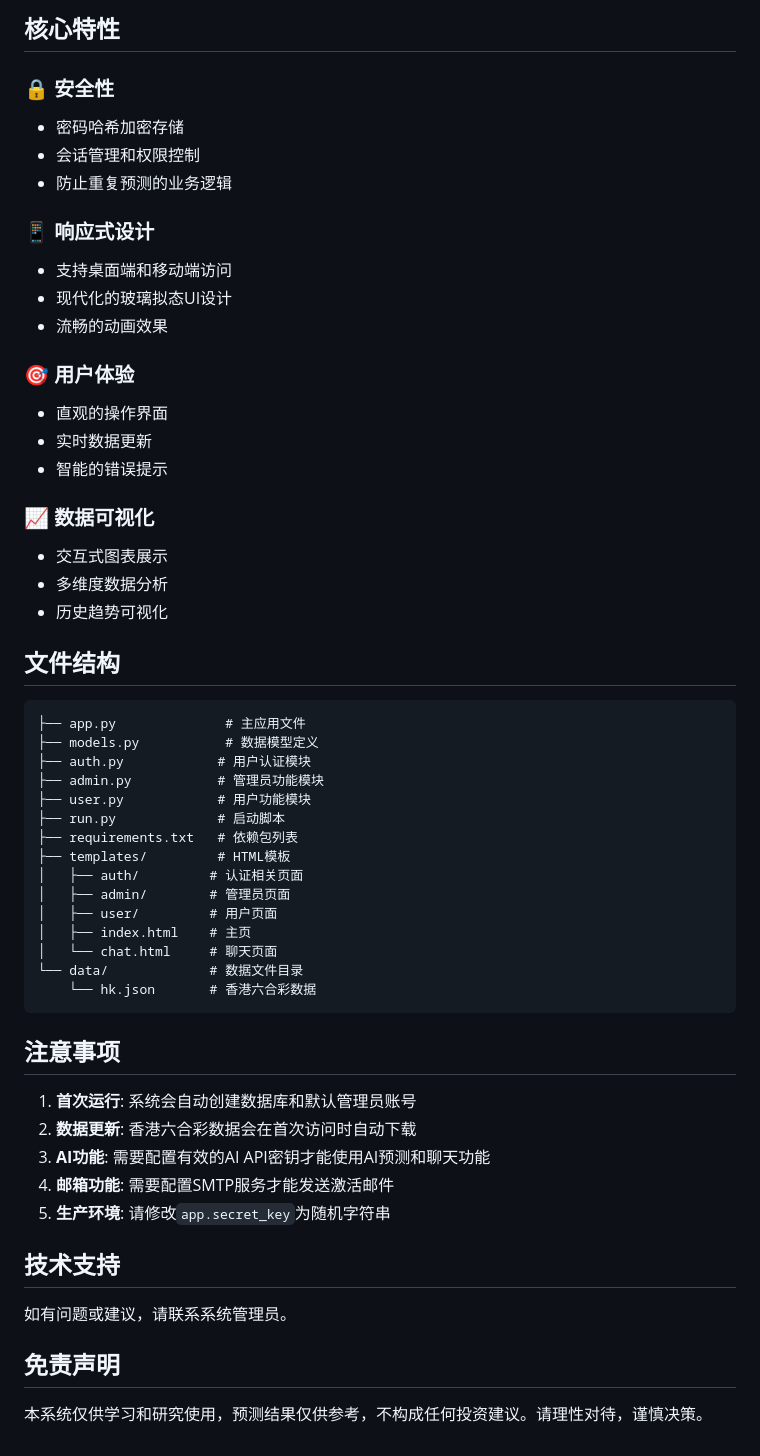
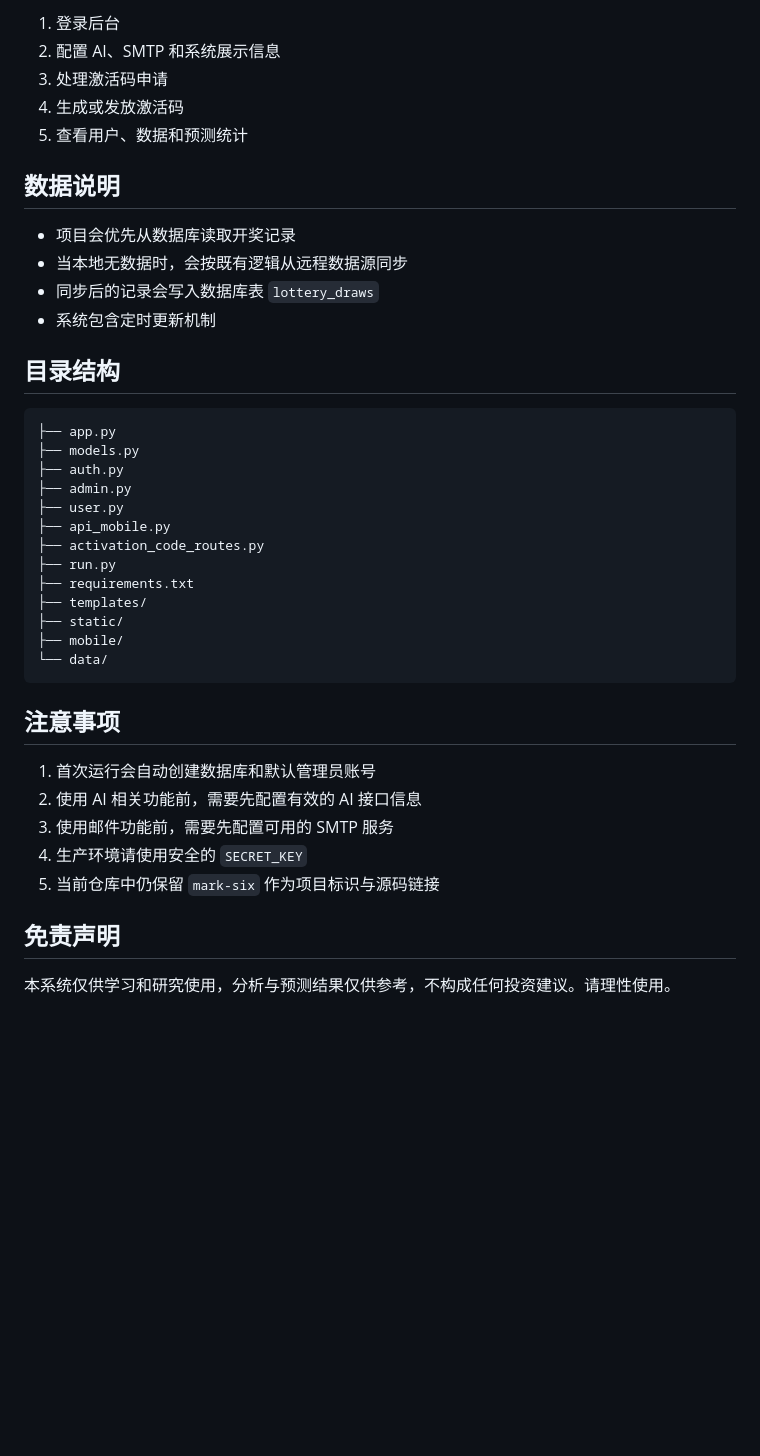
Before and after one commit to e5sub/mark-six, a Markdown page: README.md, the part around one of its changes. GitHub-like rendering; blank space fills up the shorter version.

````diff
--- a/README.md
+++ b/README.md
@@ -112,58 +156,43 @@ python run.py
 
-## 核心特性
+1. 登录后台
+2. 配置 AI、SMTP 和系统展示信息
+3. 处理激活码申请
+4. 生成或发放激活码
+5. 查看用户、数据和预测统计
 
-### 🔒 安全性
-- 密码哈希加密存储
-- 会话管理和权限控制
-- 防止重复预测的业务逻辑
+## 数据说明
 
-### 📱 响应式设计
-- 支持桌面端和移动端访问
-- 现代化的玻璃拟态UI设计
-- 流畅的动画效果
+- 项目会优先从数据库读取开奖记录
+- 当本地无数据时，会按既有逻辑从远程数据源同步
+- 同步后的记录会写入数据库表 `lottery_draws`
+- 系统包含定时更新机制
 
-### 🎯 用户体验
-- 直观的操作界面
-- 实时数据更新
-- 智能的错误提示
+## 目录结构
 
-### 📈 数据可视化
-- 交互式图表展示
-- 多维度数据分析
-- 历史趋势可视化
-
-## 文件结构
-
-```
-├── app.py              # 主应用文件
-├── models.py           # 数据模型定义
-├── auth.py            # 用户认证模块
-├── admin.py           # 管理员功能模块
-├── user.py            # 用户功能模块
-├── run.py             # 启动脚本
-├── requirements.txt   # 依赖包列表
-├── templates/         # HTML模板
-│   ├── auth/         # 认证相关页面
-│   ├── admin/        # 管理员页面
-│   ├── user/         # 用户页面
-│   ├── index.html    # 主页
-│   └── chat.html     # 聊天页面
-└── data/             # 数据文件目录
-    └── hk.json       # 香港六合彩数据
+```text
+├── app.py
+├── models.py
+├── auth.py
+├── admin.py
+├── user.py
+├── api_mobile.py
+├── activation_code_routes.py
+├── run.py
+├── requirements.txt
+├── templates/
+├── static/
+├── mobile/
+└── data/
 ```
 
 ## 注意事项
 
-1. **首次运行**: 系统会自动创建数据库和默认管理员账号
-2. **数据更新**: 香港六合彩数据会在首次访问时自动下载
-3. **AI功能**: 需要配置有效的AI API密钥才能使用AI预测和聊天功能
-4. **邮箱功能**: 需要配置SMTP服务才能发送激活邮件
-5. **生产环境**: 请修改`app.secret_key`为随机字符串
-
-## 技术支持
-
-如有问题或建议，请联系系统管理员。
+1. 首次运行会自动创建数据库和默认管理员账号
+2. 使用 AI 相关功能前，需要先配置有效的 AI 接口信息
+3. 使用邮件功能前，需要先配置可用的 SMTP 服务
+4. 生产环境请使用安全的 `SECRET_KEY`
+5. 当前仓库中仍保留 `mark-six` 作为项目标识与源码链接
 
 ## 免责声明
 
-本系统仅供学习和研究使用，预测结果仅供参考，不构成任何投资建议。请理性对待，谨慎决策。
+本系统仅供学习和研究使用，分析与预测结果仅供参考，不构成任何投资建议。请理性使用。
````
Also changed, not shown: other parts of README.md (+111 -67 lines).
